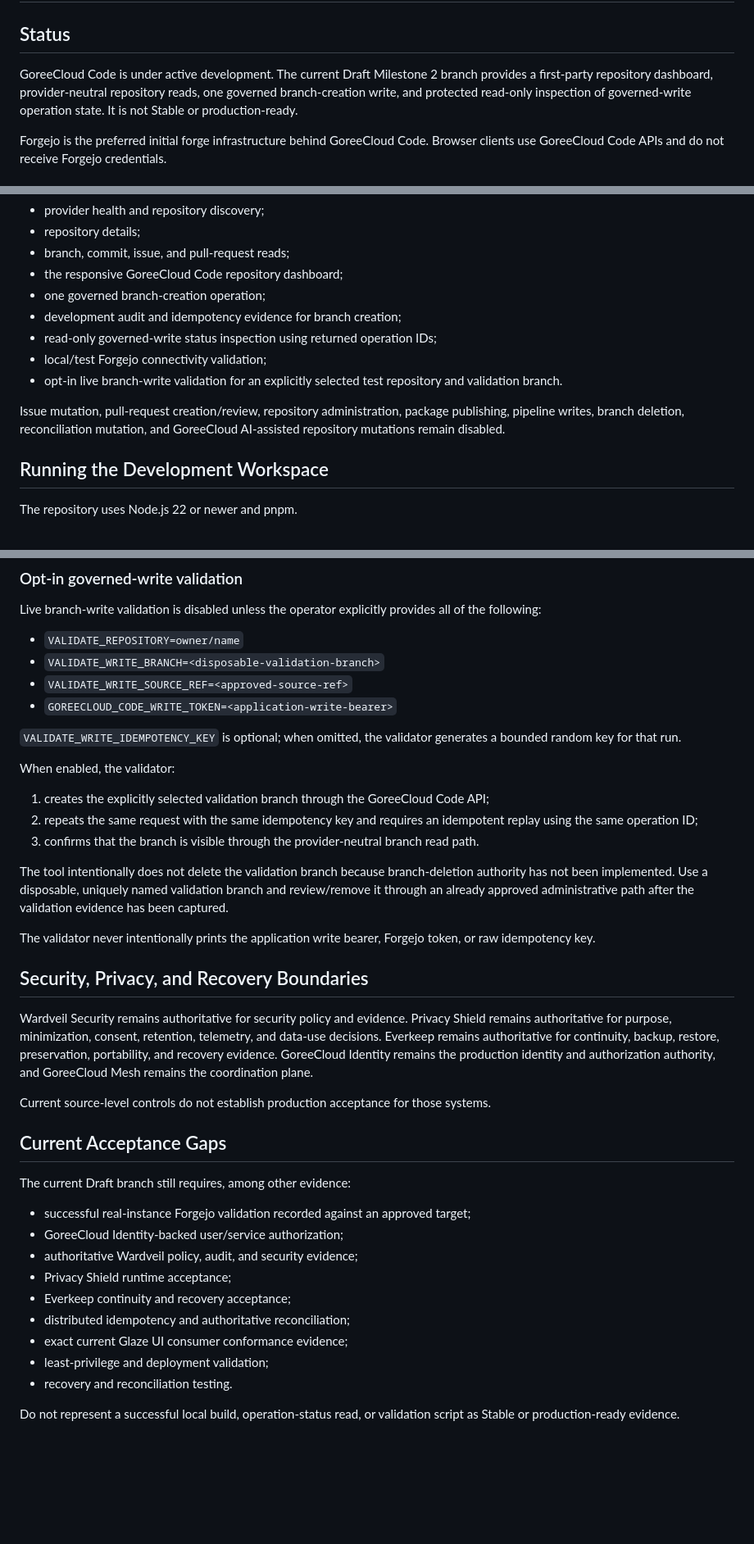
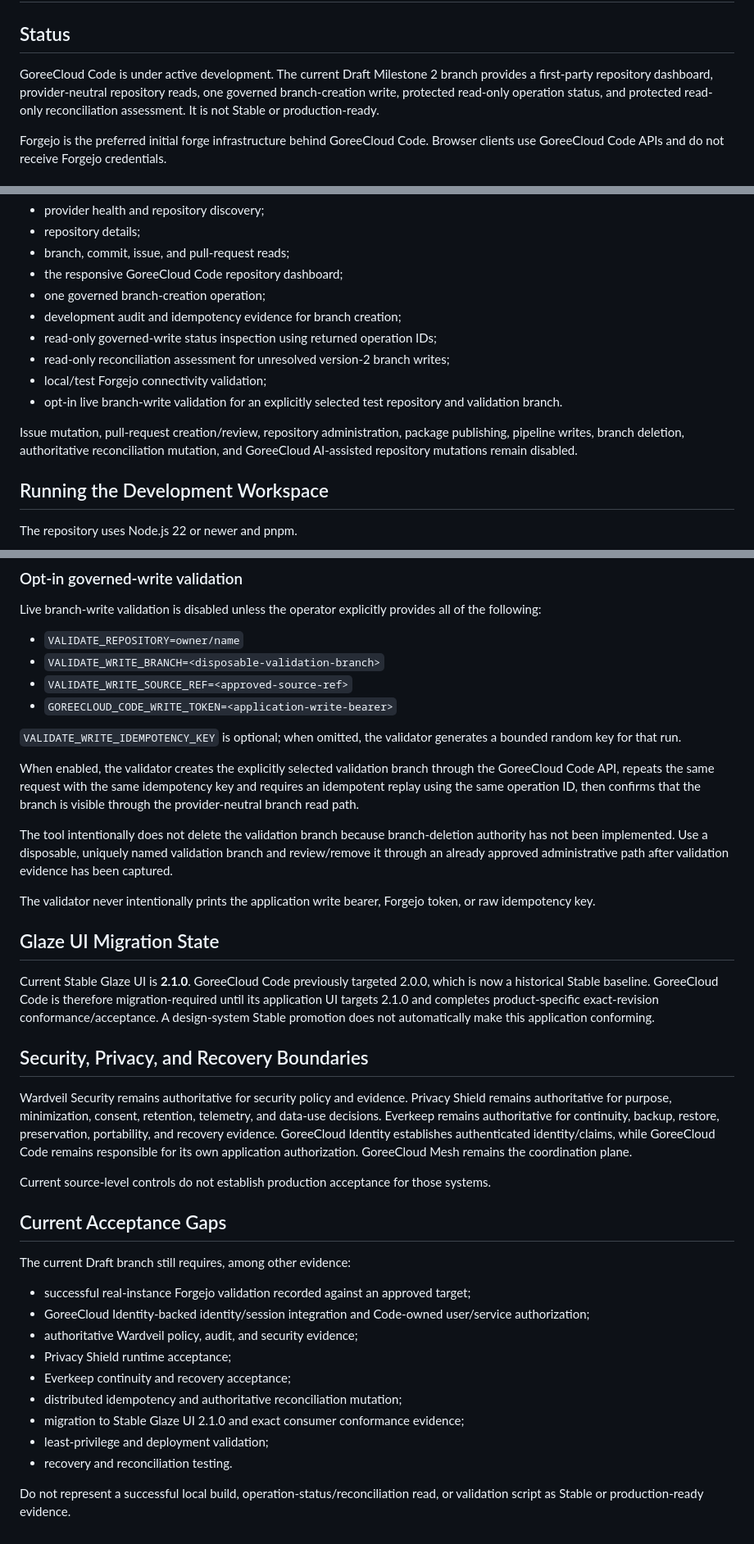
Before and after one commit to GoreeCloud/goreecloud-code, a Markdown page: USER-MANUAL.md, 3 parts joined by grey strips. Shown at 82% size. Drawn GitHub-style; blank space fills up the shorter version.

Commit message:
Document governed-write reconciliation assessment

```diff
--- a/USER-MANUAL.md
+++ b/USER-MANUAL.md
@@ -2,7 +2,7 @@
 
 ## Status
 
-GoreeCloud Code is under active development. The current Draft Milestone 2 branch provides a first-party repository dashboard, provider-neutral repository reads, one governed branch-creation write, and protected read-only inspection of governed-write operation state. It is not Stable or production-ready.
+GoreeCloud Code is under active development. The current Draft Milestone 2 branch provides a first-party repository dashboard, provider-neutral repository reads, one governed branch-creation write, protected read-only operation status, and protected read-only reconciliation assessment. It is not Stable or production-ready.
 
 Forgejo is the preferred initial forge infrastructure behind GoreeCloud Code. Browser clients use GoreeCloud Code APIs and do not receive Forgejo credentials.
 
@@ -17,10 +17,11 @@ The current development build supports:
 - one governed branch-creation operation;
 - development audit and idempotency evidence for branch creation;
 - read-only governed-write status inspection using returned operation IDs;
+- read-only reconciliation assessment for unresolved version-2 branch writes;
 - local/test Forgejo connectivity validation;
 - opt-in live branch-write validation for an explicitly selected test repository and validation branch.
 
-Issue mutation, pull-request creation/review, repository administration, package publishing, pipeline writes, branch deletion, reconciliation mutation, and GoreeCloud AI-assisted repository mutations remain disabled.
+Issue mutation, pull-request creation/review, repository administration, package publishing, pipeline writes, branch deletion, authoritative reconciliation mutation, and GoreeCloud AI-assisted repository mutations remain disabled.
 
 ## Running the Development Workspace
 
@@ -111,19 +130,19 @@ Live branch-write validation is disabled unless the operator explicitly provides
 
 `VALIDATE_WRITE_IDEMPOTENCY_KEY` is optional; when omitted, the validator generates a bounded random key for that run.
 
-When enabled, the validator:
+When enabled, the validator creates the explicitly selected validation branch through the GoreeCloud Code API, repeats the same request with the same idempotency key and requires an idempotent replay using the same operation ID, then confirms that the branch is visible through the provider-neutral branch read path.
 
-1. creates the explicitly selected validation branch through the GoreeCloud Code API;
-2. repeats the same request with the same idempotency key and requires an idempotent replay using the same operation ID;
-3. confirms that the branch is visible through the provider-neutral branch read path.
-
-The tool intentionally does not delete the validation branch because branch-deletion authority has not been implemented. Use a disposable, uniquely named validation branch and review/remove it through an already approved administrative path after the validation evidence has been captured.
+The tool intentionally does not delete the validation branch because branch-deletion authority has not been implemented. Use a disposable, uniquely named validation branch and review/remove it through an already approved administrative path after validation evidence has been captured.
 
 The validator never intentionally prints the application write bearer, Forgejo token, or raw idempotency key.
 
+## Glaze UI Migration State
+
+Current Stable Glaze UI is **2.1.0**. GoreeCloud Code previously targeted 2.0.0, which is now a historical Stable baseline. GoreeCloud Code is therefore migration-required until its application UI targets 2.1.0 and completes product-specific exact-revision conformance/acceptance. A design-system Stable promotion does not automatically make this application conforming.
+
 ## Security, Privacy, and Recovery Boundaries
 
-Wardveil Security remains authoritative for security policy and evidence. Privacy Shield remains authoritative for purpose, minimization, consent, retention, telemetry, and data-use decisions. Everkeep remains authoritative for continuity, backup, restore, preservation, portability, and recovery evidence. GoreeCloud Identity remains the production identity and authorization authority, and GoreeCloud Mesh remains the coordination plane.
+Wardveil Security remains authoritative for security policy and evidence. Privacy Shield remains authoritative for purpose, minimization, consent, retention, telemetry, and data-use decisions. Everkeep remains authoritative for continuity, backup, restore, preservation, portability, and recovery evidence. GoreeCloud Identity establishes authenticated identity/claims, while GoreeCloud Code remains responsible for its own application authorization. GoreeCloud Mesh remains the coordination plane.
 
 Current source-level controls do not establish production acceptance for those systems.
 
@@ -132,13 +151,13 @@ Current source-level controls do not establish production acceptance for those s
 The current Draft branch still requires, among other evidence:
 
 - successful real-instance Forgejo validation recorded against an approved target;
-- GoreeCloud Identity-backed user/service authorization;
+- GoreeCloud Identity-backed identity/session integration and Code-owned user/service authorization;
 - authoritative Wardveil policy, audit, and security evidence;
 - Privacy Shield runtime acceptance;
 - Everkeep continuity and recovery acceptance;
-- distributed idempotency and authoritative reconciliation;
-- exact current Glaze UI consumer conformance evidence;
+- distributed idempotency and authoritative reconciliation mutation;
+- migration to Stable Glaze UI 2.1.0 and exact consumer conformance evidence;
 - least-privilege and deployment validation;
 - recovery and reconciliation testing.
 
-Do not represent a successful local build, operation-status read, or validation script as Stable or production-ready evidence.
+Do not represent a successful local build, operation-status/reconciliation read, or validation script as Stable or production-ready evidence.
```
Also changed, not shown: other parts of USER-MANUAL.md (+21 -3 lines).
